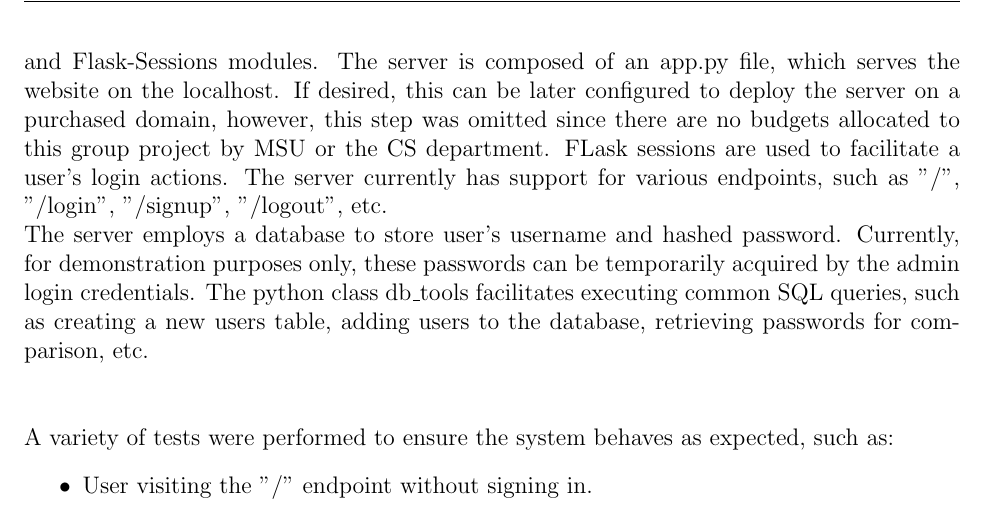
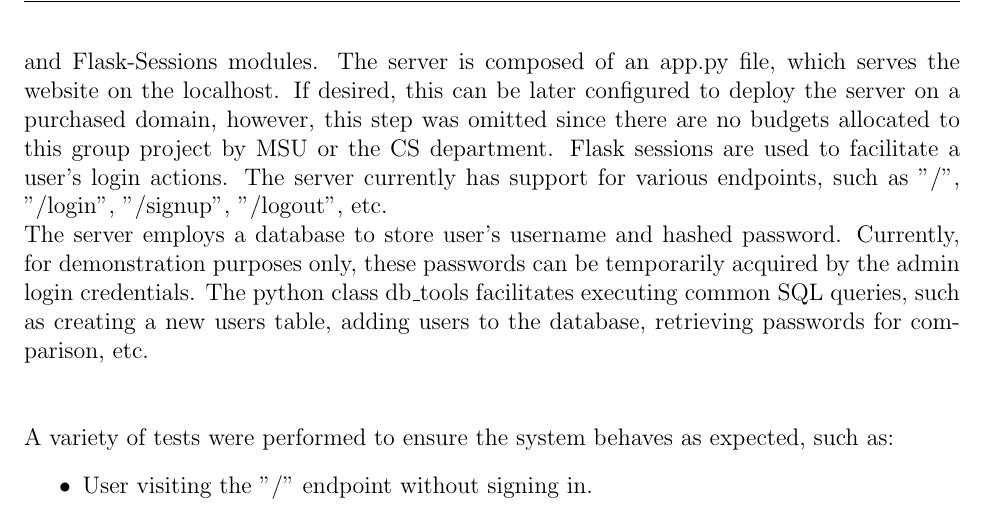
Before and after one commit to Ali13798/CSC450-Group-Project, a LaTeX document (report/project_report.tex): part of page 17 of 19, cut so that both start at the same text. Compiled offline with pdfLaTeX.

Commit message:
changed FLask to Flask

```diff
--- a/report/project_report.tex
+++ b/report/project_report.tex
@@ -387,7 +387,7 @@ is added and will not be blocked the next time they ask to open it.
 
 
 \noindent \underline{Server} \\
-The server was developed in the Visual Studio Code IDE with python 3.10 using The Flask and Flask-Sessions modules. The server is composed of an app.py file, which serves the website on the localhost. If desired, this can be later configured to deploy the server on a purchased domain, however, this step was omitted since there are no budgets allocated to this group project by MSU or the CS department. FLask sessions are used to facilitate a user's login actions. The server currently has support for various endpoints, such as "/", "/login", "/signup", "/logout", etc. \\
+The server was developed in the Visual Studio Code IDE with python 3.10 using The Flask and Flask-Sessions modules. The server is composed of an app.py file, which serves the website on the localhost. If desired, this can be later configured to deploy the server on a purchased domain, however, this step was omitted since there are no budgets allocated to this group project by MSU or the CS department. Flask sessions are used to facilitate a user's login actions. The server currently has support for various endpoints, such as "/", "/login", "/signup", "/logout", etc. \\
 The server employs a database to store user's username and hashed password. Currently, for demonstration purposes only, these passwords can be temporarily acquired by the admin login credentials. The python class db\_tools facilitates executing common SQL queries, such as creating a new users table, adding users to the database, retrieving passwords for comparison, etc.\\\\\\
 A variety of tests were performed to ensure the system behaves as expected, such as:
 \begin{itemize}
```
